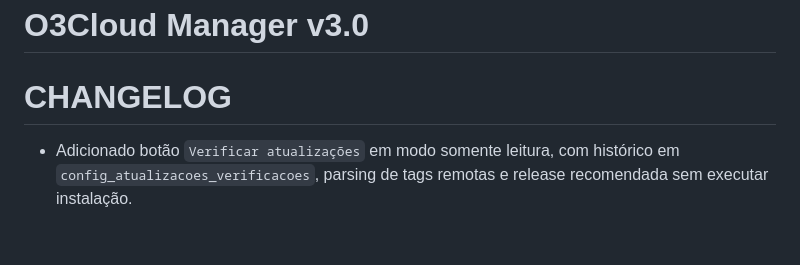
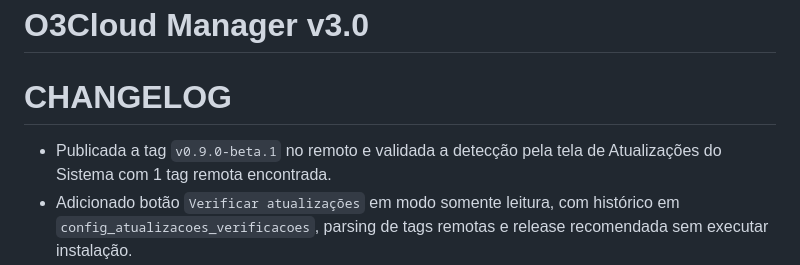
Before and after one commit to jeanzangerolimo21/o3cloud-manager, a Markdown page: docs/CHANGELOG.md, the part around the change. Drawn GitHub-style; blank space fills up the shorter version.

```diff
--- a/docs/CHANGELOG.md
+++ b/docs/CHANGELOG.md
@@ -188,6 +188,7 @@ Junho/2026
 # O3Cloud Manager v3.0
 
 # CHANGELOG
+- Publicada a tag `v0.9.0-beta.1` no remoto e validada a detecção pela tela de Atualizações do Sistema com 1 tag remota encontrada.
 - Adicionado botão `Verificar atualizações` em modo somente leitura, com histórico em `config_atualizacoes_verificacoes`, parsing de tags remotas e release recomendada sem executar instalação.
 - Criada tela `Configurações > Atualizações do Sistema` para a Sprint 21 em modo somente leitura, exibindo branch, commit, tags, remoto, upstream, alterações locais e plano de atualização controlada; adicionada migration `084_permissao_atualizacoes_sistema.sql`.
 - Criados `deployment/restore-db.sh` e `deployment/healthcheck.sh` para a Sprint 21, com restore SQL operacional a partir do artefato de backup e validação de serviço, banco e HTTP. Teste de escrita em MOUNT/NAS ficou postergado para a Beta até criação do diretório no NAS.
```
Also changed, not shown: docs/39-SPRINT-21-RELEASE-BETA.md (+5 -0 lines), docs/42-ATUALIZACOES-SISTEMA.md (+4 -0 lines).
